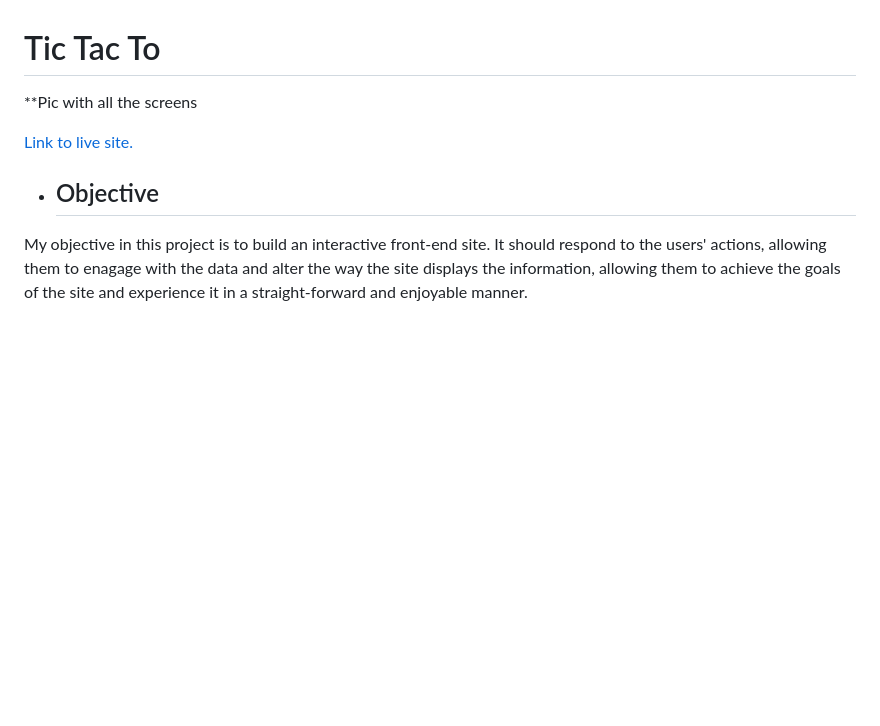
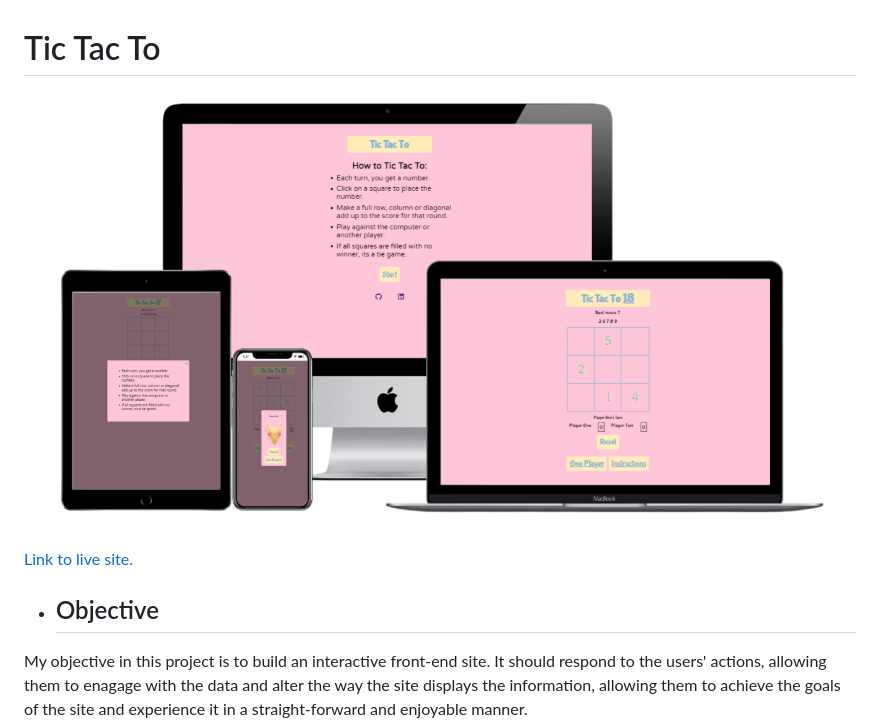
Before and after one commit to SamMartin92/tic-tac-to, a Markdown page: README.md, the part around the change. GitHub-like rendering; pictures changed too: assets/images/readme/mockup.PNG (added); blank space fills up the shorter version.

Commit message:
adds mockup to README.md

```diff
--- a/README.md
+++ b/README.md
@@ -1,6 +1,6 @@
 # Tic Tac To
 
-**Pic with all the screens
+<img src='assets/images/readme/mockup.PNG'>
 
 [Link to live site.](https://sammartin92.github.io/tic-tac-to/)
 
```
